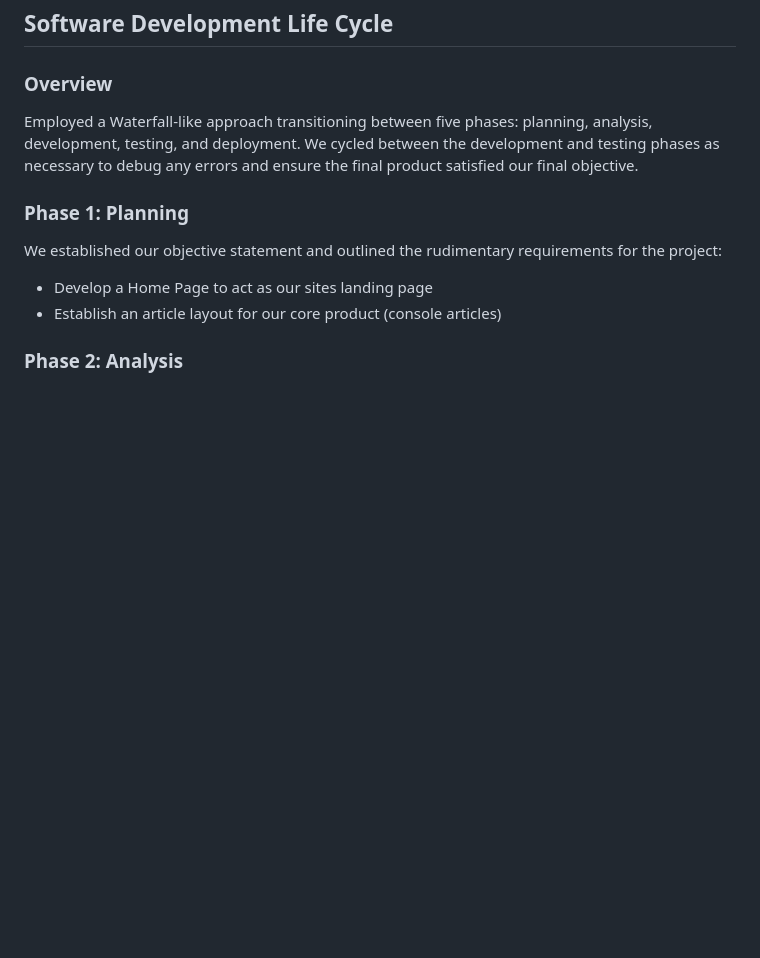
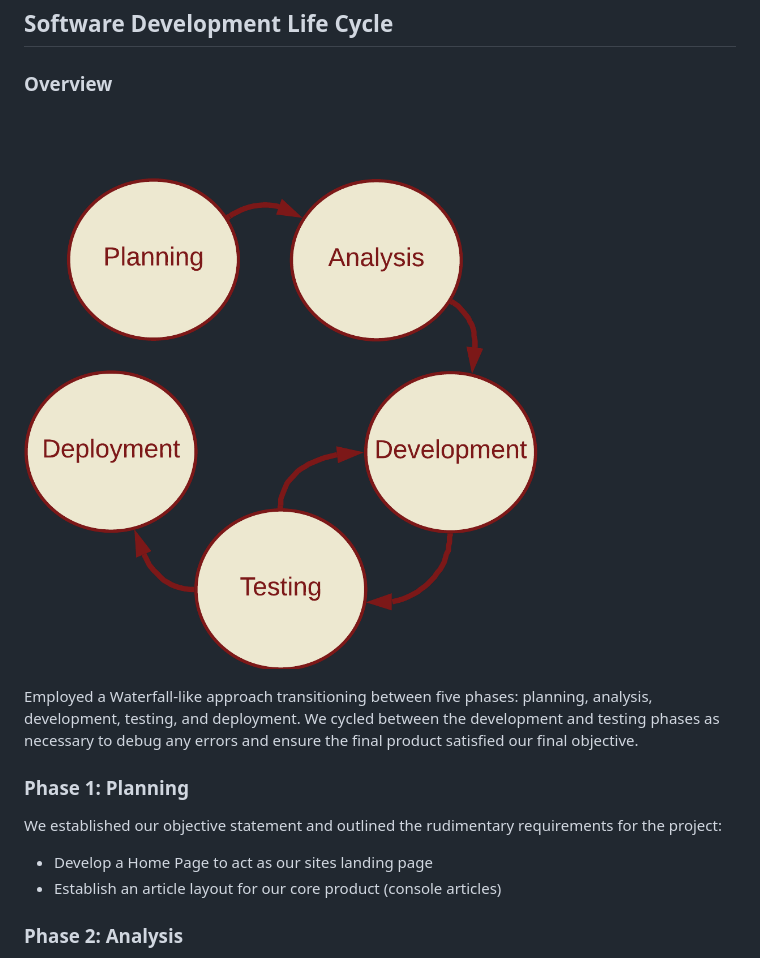
Before and after one commit to SparrowDetail/CS175-Team_Beige, a Markdown page: readme.md, the part around the change. Rendered like a GitHub page; pictures changed too: readme/SDLC.png (added); blank space fills up the shorter version.

Commit message:
Readme update - SDLC diagram added

```diff
--- a/readme.md
+++ b/readme.md
@@ -9,6 +9,8 @@ Team Beige will create a small wiki-like website for retro game consoles featuri
 ## Software Development Life Cycle
 
 ### Overview
+
+![SDLC Diagram](./readme/SDLC.png)
 
 Employed a Waterfall-like approach transitioning between five phases: planning, analysis, development, testing, and deployment. We cycled between the development and testing phases as necessary to debug any errors and ensure the final product satisfied our final objective.
 
```
